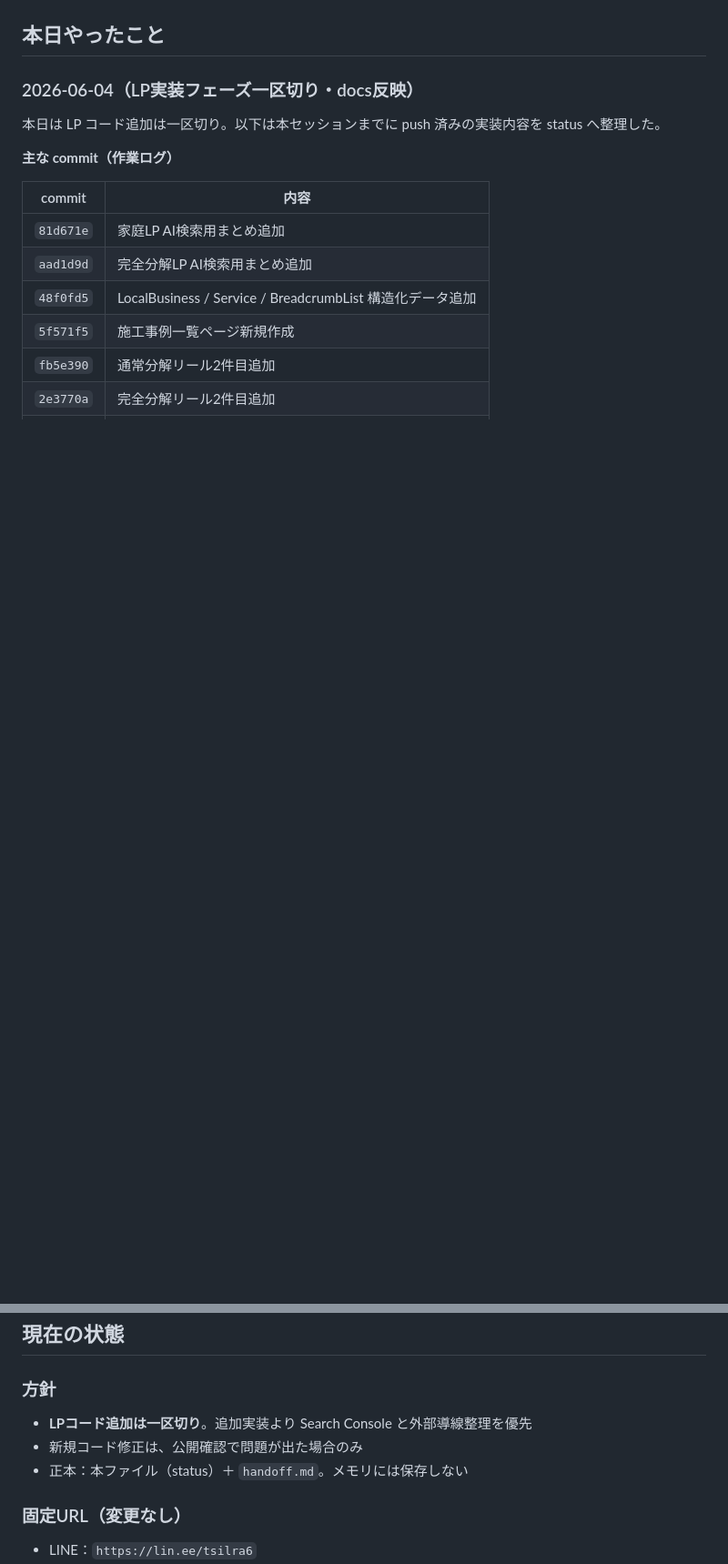
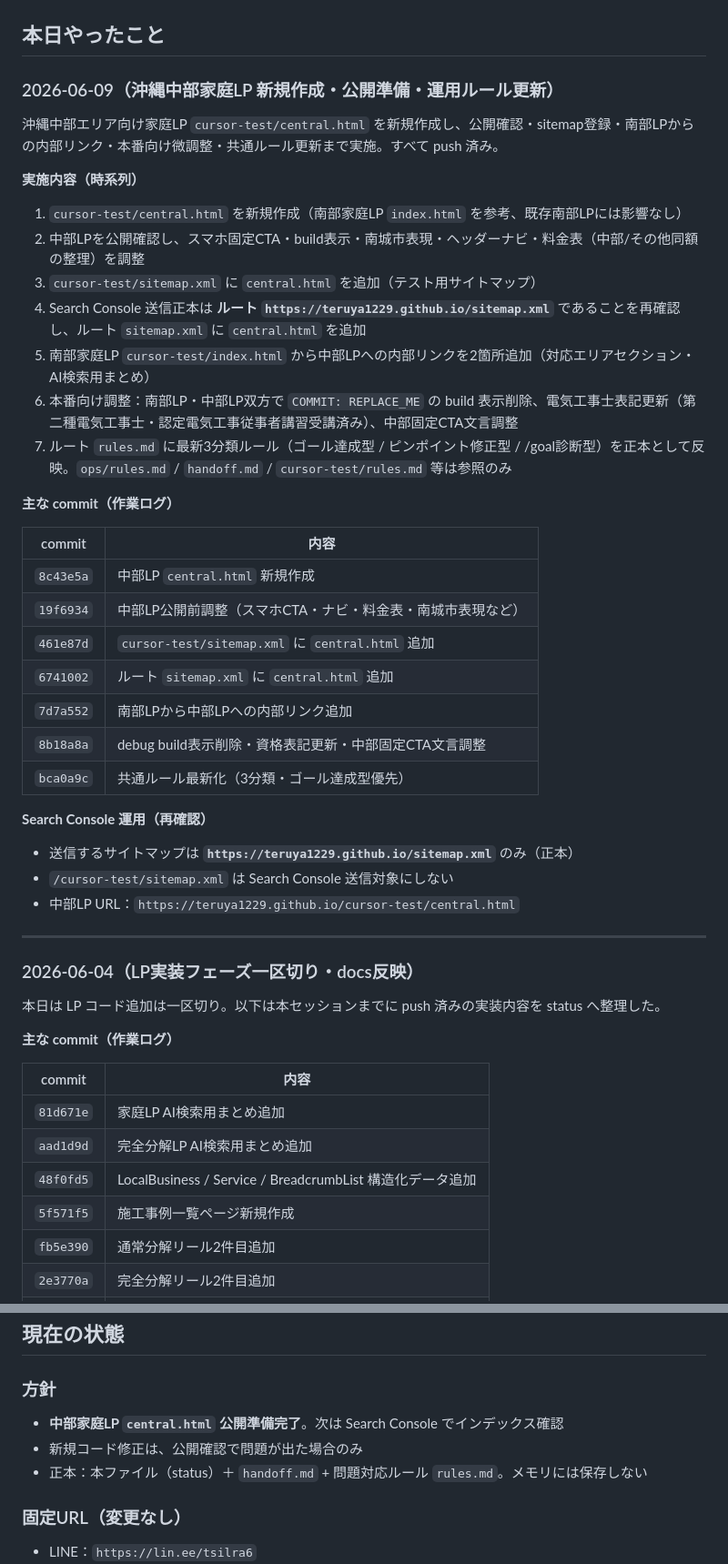
Before and after one commit to teruya1229/teruya1229.github.io, a Markdown page: status.md, 2 parts joined by grey strips. Shown at 91% size. Drawn GitHub-style; blank space fills up the shorter version.

Commit message:
docs: update status for central Okinawa LP launch
Co-authored-by: Cursor <cursoragent@cursor.com>

```diff
--- a/status.md
+++ b/status.md
@@ -2,5 +2,39 @@
 
 ## 本日やったこと
+
+### 2026-06-09（沖縄中部家庭LP 新規作成・公開準備・運用ルール更新）
+
+沖縄中部エリア向け家庭LP `cursor-test/central.html` を新規作成し、公開確認・sitemap登録・南部LPからの内部リンク・本番向け微調整・共通ルール更新まで実施。すべて push 済み。
+
+**実施内容（時系列）**
+
+1. `cursor-test/central.html` を新規作成（南部家庭LP `index.html` を参考、既存南部LPには影響なし）
+2. 中部LPを公開確認し、スマホ固定CTA・build表示・南城市表現・ヘッダーナビ・料金表（中部/その他同額の整理）を調整
+3. `cursor-test/sitemap.xml` に `central.html` を追加（テスト用サイトマップ）
+4. Search Console 送信正本は **ルート `https://teruya1229.github.io/sitemap.xml`** であることを再確認し、ルート `sitemap.xml` に `central.html` を追加
+5. 南部家庭LP `cursor-test/index.html` から中部LPへの内部リンクを2箇所追加（対応エリアセクション・AI検索用まとめ）
+6. 本番向け調整：南部LP・中部LP双方で `COMMIT: REPLACE_ME` の build 表示削除、電気工事士表記更新（第二種電気工事士・認定電気工事従事者講習受講済み）、中部固定CTA文言調整
+7. ルート `rules.md` に最新3分類ルール（ゴール達成型 / ピンポイント修正型 / /goal診断型）を正本として反映。`ops/rules.md` / `handoff.md` / `cursor-test/rules.md` 等は参照のみ
+
+**主な commit（作業ログ）**
+
+| commit | 内容 |
+|--------|------|
+| `8c43e5a` | 中部LP `central.html` 新規作成 |
+| `19f6934` | 中部LP公開前調整（スマホCTA・ナビ・料金表・南城市表現など） |
+| `461e87d` | `cursor-test/sitemap.xml` に `central.html` 追加 |
+| `6741002` | ルート `sitemap.xml` に `central.html` 追加 |
+| `7d7a552` | 南部LPから中部LPへの内部リンク追加 |
+| `8b18a8a` | debug build表示削除・資格表記更新・中部固定CTA文言調整 |
+| `bca0a9c` | 共通ルール最新化（3分類・ゴール達成型優先） |
+
+**Search Console 運用（再確認）**
+
+- 送信するサイトマップは **`https://teruya1229.github.io/sitemap.xml`** のみ（正本）
+- `/cursor-test/sitemap.xml` は Search Console 送信対象にしない
+- 中部LP URL：`https://teruya1229.github.io/cursor-test/central.html`
+
+---
 
 ### 2026-06-04（LP実装フェーズ一区切り・docs反映）
 
@@ -55,9 +89,9 @@
 
 ### 方針
 
-- **LPコード追加は一区切り**。追加実装より Search Console と外部導線整理を優先
+- **中部家庭LP `central.html` 公開準備完了**。次は Search Console でインデックス確認
 - 新規コード修正は、公開確認で問題が出た場合のみ
-- 正本：本ファイル（status）＋ `handoff.md`。メモリには保存しない
+- 正本：本ファイル（status）＋ `handoff.md` + 問題対応ルール `rules.md`。メモリには保存しない
 
 ### 固定URL（変更なし）
 
```
Also changed, not shown: other parts of status.md (+25 -6 lines).
